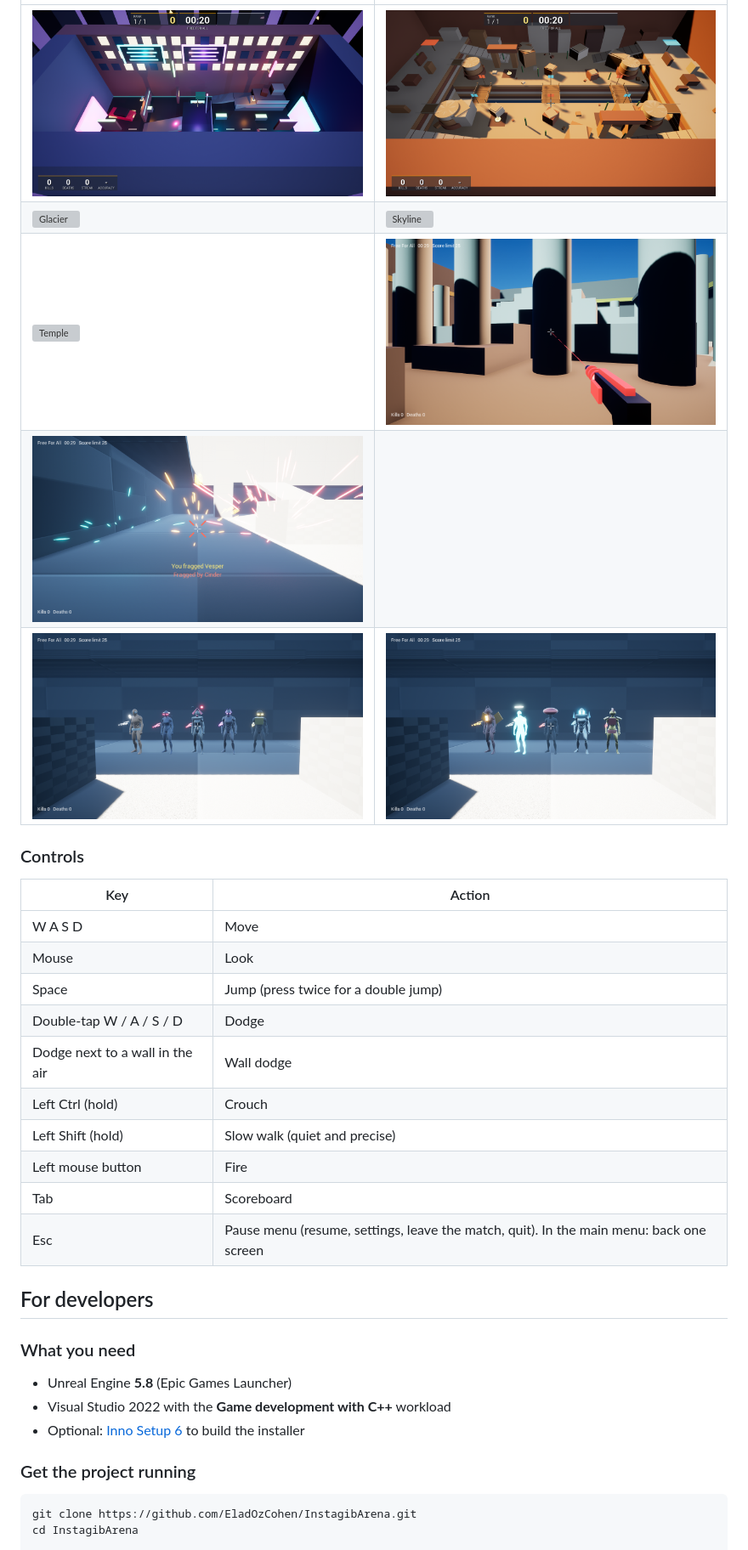
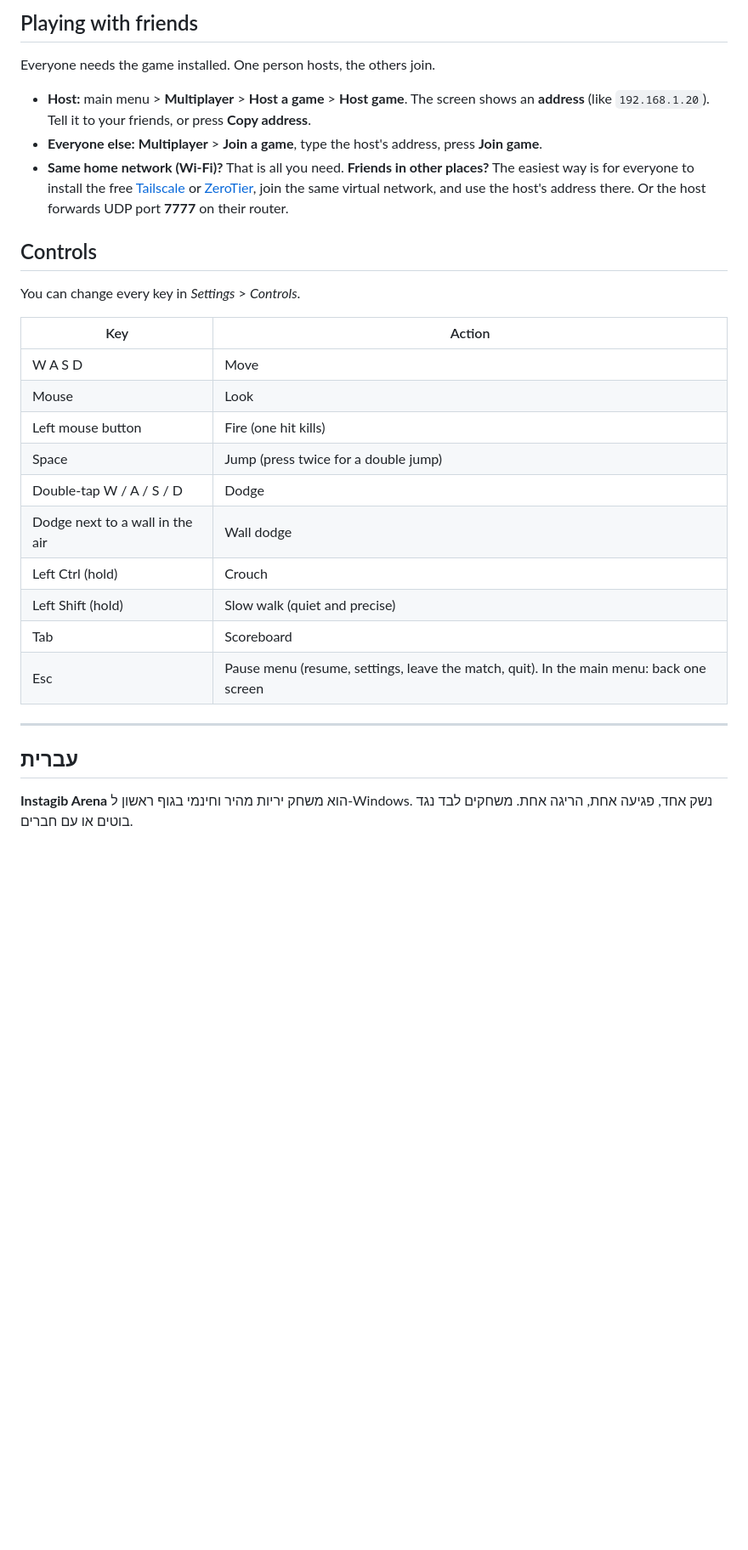
Before and after one commit to EladOzCohen/InstagibArena, a Markdown page: README.md, the part around one of its changes. Shown at 85% size. GitHub-like rendering; blank space fills up the shorter version; grey boxes are pictures that could not be loaded.

````diff
--- a/README.md
+++ b/README.md
@@ -60,36 +71,35 @@ Requirements: Windows 10 or 11 (64-bit) and a graphics card that supports Direct
 
-| | |
-|---|---|
-| ![Neon Street](docs/images/neon.png) | ![Canyon](docs/images/canyon.png) |
-| ![Glacier](docs/images/glacier.png) | ![Skyline](docs/images/skyline.png) |
-| ![Temple](docs/images/temple.png) | ![First person](docs/images/first_person.png) |
-| ![Hit effects](docs/images/hit_effects.png) | |
-| ![Characters 5-9](docs/images/characters_5-9.png) | ![Characters 10-14](docs/images/characters_10-14.png) |
+## Playing with friends
 
-### Controls
+Everyone needs the game installed. One person hosts, the others join.
+
+- **Host:** main menu > **Multiplayer** > **Host a game** > **Host game**. The screen shows an **address** (like `192.168.1.20`). Tell it to your friends, or press **Copy address**.
+- **Everyone else:** **Multiplayer** > **Join a game**, type the host's address, press **Join game**.
+- **Same home network (Wi-Fi)?** That is all you need. **Friends in other places?** The easiest way is for everyone to install the free
+  [Tailscale](https://tailscale.com/) or [ZeroTier](https://www.zerotier.com/), join the same virtual network, and use the host's address there.
+  Or the host forwards UDP port **7777** on their router.
+
+## Controls
+
+You can change every key in *Settings* > *Controls*.
 
 | Key | Action |
 |---|---|
 | W A S D | Move |
 | Mouse | Look |
+| Left mouse button | Fire (one hit kills) |
 | Space | Jump (press twice for a double jump) |
 | Double-tap W / A / S / D | Dodge |
 | Dodge next to a wall in the air | Wall dodge |
 | Left Ctrl (hold) | Crouch |
 | Left Shift (hold) | Slow walk (quiet and precise) |
-| Left mouse button | Fire |
 | Tab | Scoreboard |
 | Esc | Pause menu (resume, settings, leave the match, quit). In the main menu: back one screen |
 
-## For developers
+---
 
-### What you need
-- Unreal Engine **5.8** (Epic Games Launcher)
-- Visual Studio 2022 with the **Game development with C++** workload
-- Optional: [Inno Setup 6](https://jrsoftware.org/isinfo.php) to build the installer
+## עברית
 
-### Get the project running
-```powershell
-git clone https://github.com/EladOzCohen/InstagibArena.git
-cd InstagibArena
+**Instagib Arena** הוא משחק יריות מהיר וחינמי בגוף ראשון ל-Windows. נשק אחד, פגיעה אחת, הריגה אחת.
+משחקים לבד נגד בוטים או עם חברים.
 
````
Also changed, not shown: other parts of README.md (+71 -71 lines), docs/DEVELOPERS.md (added, +59 -0 lines), docs/images/banner.jpg (added), docs/images/social_preview.jpg (added), 2 other files.
